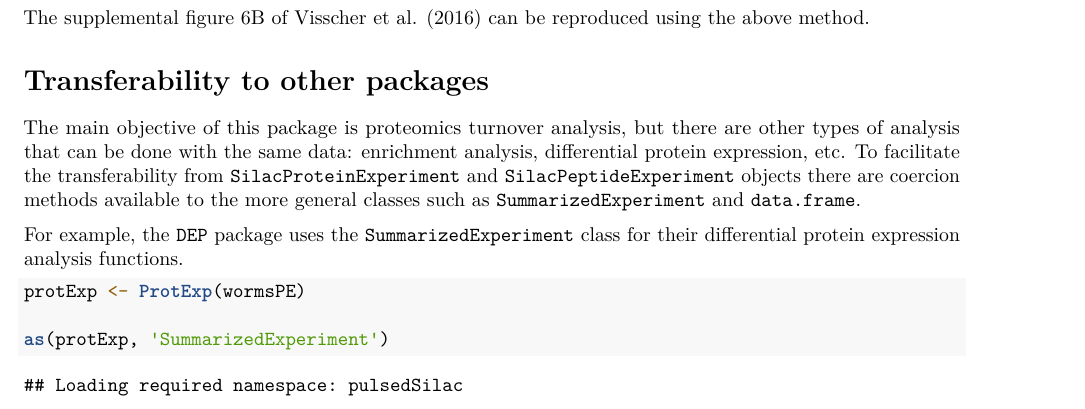
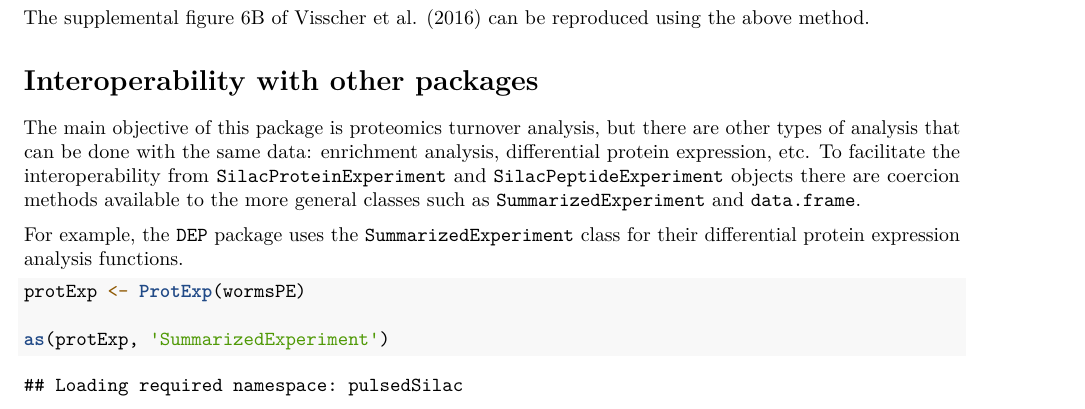
Before and after one commit to marcpaga/pulsedSilac, an R Markdown document (vignettes/pulsedsilac.Rmd): part of page 23 of 24, cut so that both start at the same text. Rendered offline with R 4.5, knitr and Pandoc, then LaTeX, with nearby package versions; some code elsewhere in the file could not run offline.

Commit message:
transferability to interoperability

```diff
--- a/vignettes/pulsedsilac.Rmd
+++ b/vignettes/pulsedsilac.Rmd
@@ -983,9 +983,9 @@ plotDistributionAssay(missPE, assayName = 'oldIsotopePool')
 
 The supplemental figure 6B of @Visscher2016 can be reproduced using the above method.
 
-# Transferability to other packages
+# Interoperability with other packages
 
-The main objective of this package is proteomics turnover analysis, but there are other types of analysis that can be done with the same data: enrichment analysis, differential protein expression, etc. To facilitate the transferability from `SilacProteinExperiment` and `SilacPeptideExperiment` objects there are coercion methods available to the more general classes such as `SummarizedExperiment` and `data.frame`.
+The main objective of this package is proteomics turnover analysis, but there are other types of analysis that can be done with the same data: enrichment analysis, differential protein expression, etc. To facilitate the interoperability from `SilacProteinExperiment` and `SilacPeptideExperiment` objects there are coercion methods available to the more general classes such as `SummarizedExperiment` and `data.frame`.
 
 For example, the `DEP` [package](https://bioconductor.org/packages/release/bioc/vignettes/DEP/inst/doc/DEP.html#overview-of-the-analysis) uses the `SummarizedExperiment` class for their differential protein expression analysis functions.
 
```
